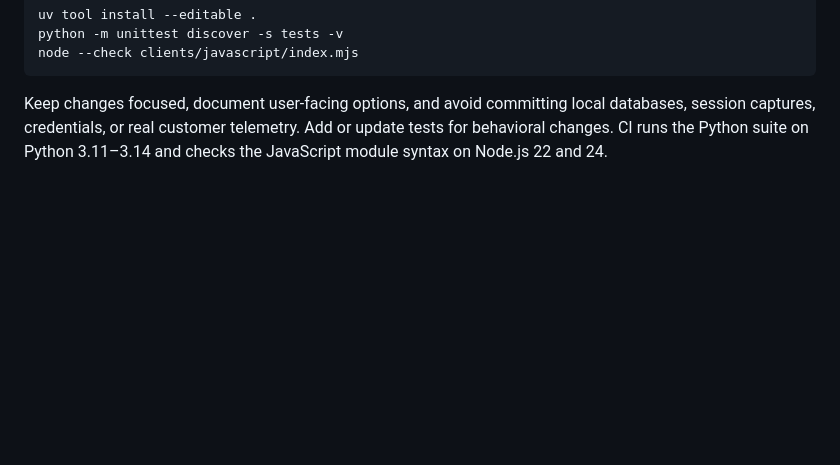
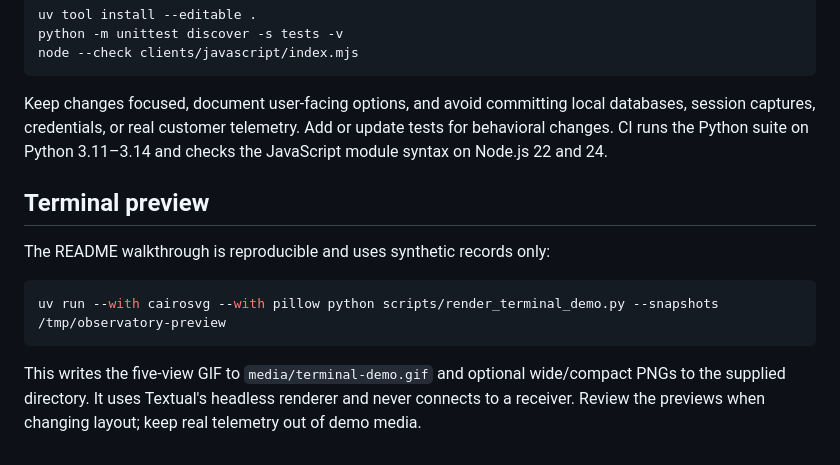
Before and after one commit to abhishekash/agent-goechala, a Markdown page: CONTRIBUTING.md, the part around the change. Rendered like a GitHub page; blank space fills up the shorter version.

````diff
--- a/CONTRIBUTING.md
+++ b/CONTRIBUTING.md
@@ -15,3 +15,13 @@ node --check clients/javascript/index.mjs
 ```
 
 Keep changes focused, document user-facing options, and avoid committing local databases, session captures, credentials, or real customer telemetry. Add or update tests for behavioral changes. CI runs the Python suite on Python 3.11–3.14 and checks the JavaScript module syntax on Node.js 22 and 24.
+
+## Terminal preview
+
+The README walkthrough is reproducible and uses synthetic records only:
+
+```bash
+uv run --with cairosvg --with pillow python scripts/render_terminal_demo.py --snapshots /tmp/observatory-preview
+```
+
+This writes the five-view GIF to `media/terminal-demo.gif` and optional wide/compact PNGs to the supplied directory. It uses Textual's headless renderer and never connects to a receiver. Review the previews when changing layout; keep real telemetry out of demo media.
````
Also changed, not shown: README.md (+3 -1 lines), docs/usage.md (+2 -2 lines), media/terminal-demo.gif, 3 other files.
